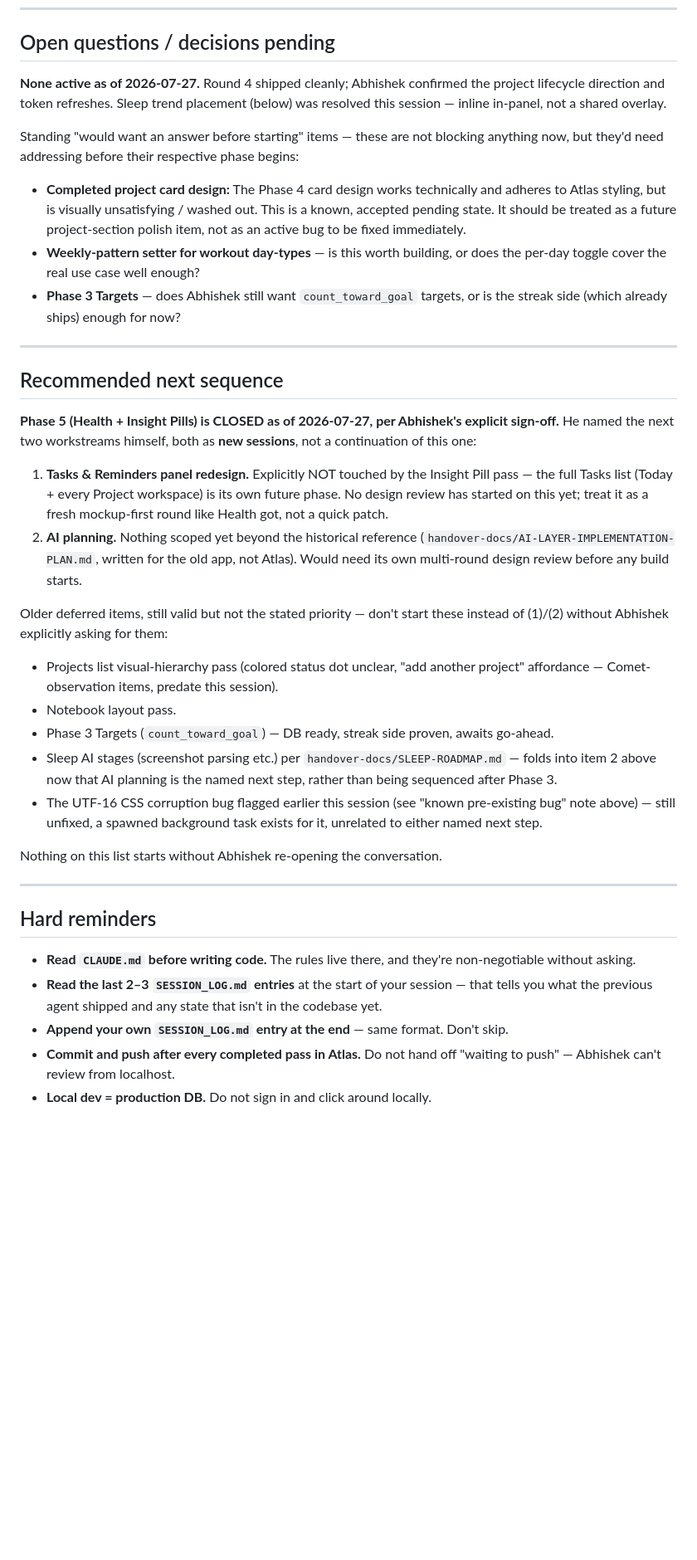
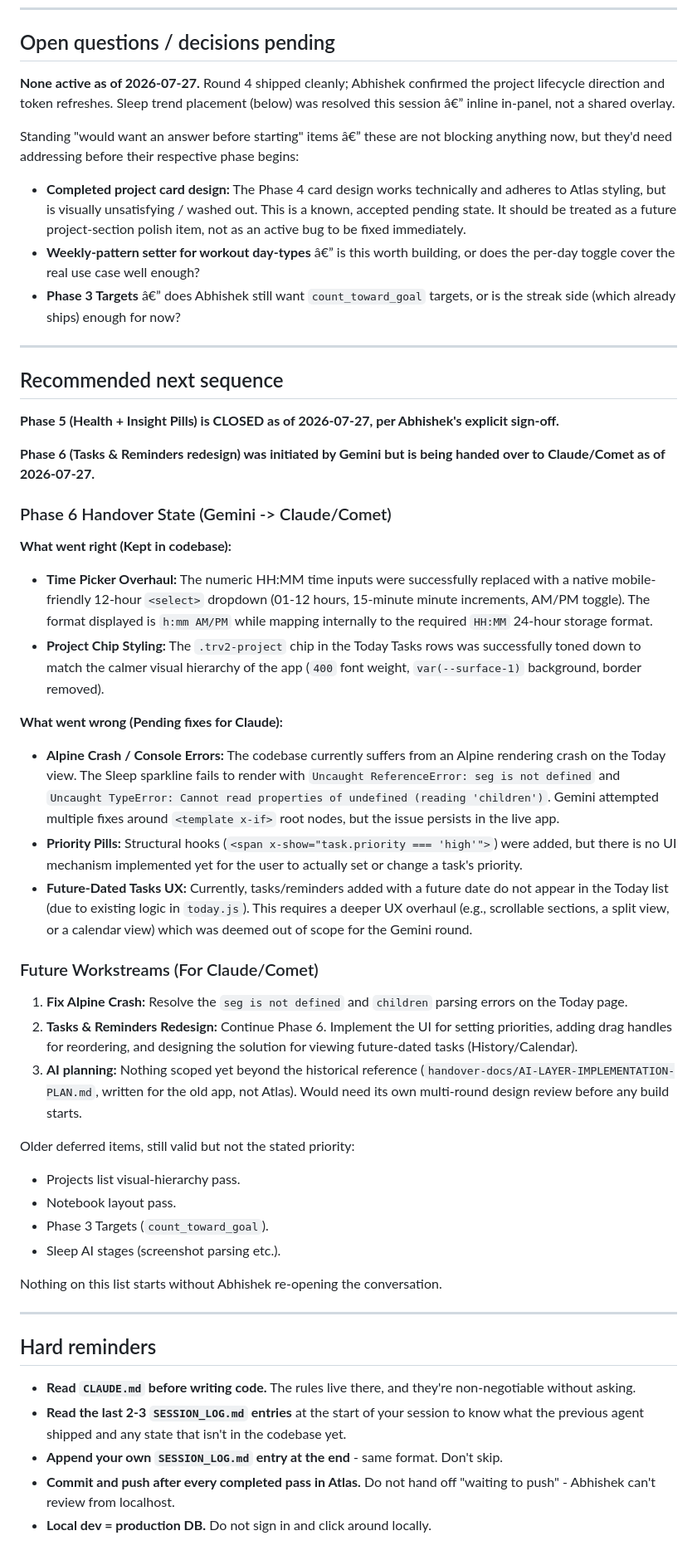
Before and after one commit to Abhishek-POSdesign/POS-Atlas, a Markdown page: PLAN.md, the part around one of its changes. Shown at 83% size. Drawn GitHub-style; blank space fills up the shorter version.

Commit message:
docs: handover Phase 6 to Claude/Comet with detailed state

```diff
--- a/PLAN.md
+++ b/PLAN.md
@@ -183,28 +183,41 @@ The old app has a full AI-layer plan (`handover-docs/AI-LAYER-IMPLEMENTATION-PLA
 
 ## Open questions / decisions pending
 
-**None active as of 2026-07-27.** Round 4 shipped cleanly; Abhishek confirmed the project lifecycle direction and token refreshes. Sleep trend placement (below) was resolved this session — inline in-panel, not a shared overlay.
+**None active as of 2026-07-27.** Round 4 shipped cleanly; Abhishek confirmed the project lifecycle direction and token refreshes. Sleep trend placement (below) was resolved this session â€” inline in-panel, not a shared overlay.
 
-Standing "would want an answer before starting" items — these are not blocking anything now, but they'd need addressing before their respective phase begins:
+Standing "would want an answer before starting" items â€” these are not blocking anything now, but they'd need addressing before their respective phase begins:
 - **Completed project card design:** The Phase 4 card design works technically and adheres to Atlas styling, but is visually unsatisfying / washed out. This is a known, accepted pending state. It should be treated as a future project-section polish item, not as an active bug to be fixed immediately.
-- **Weekly-pattern setter for workout day-types** — is this worth building, or does the per-day toggle cover the real use case well enough?
-- **Phase 3 Targets** — does Abhishek still want `count_toward_goal` targets, or is the streak side (which already ships) enough for now?
+- **Weekly-pattern setter for workout day-types** â€” is this worth building, or does the per-day toggle cover the real use case well enough?
+- **Phase 3 Targets** â€” does Abhishek still want `count_toward_goal` targets, or is the streak side (which already ships) enough for now?
 
 ---
 
 ## Recommended next sequence
 
-**Phase 5 (Health + Insight Pills) is CLOSED as of 2026-07-27, per Abhishek's explicit sign-off.** He named the next two workstreams himself, both as **new sessions**, not a continuation of this one:
+**Phase 5 (Health + Insight Pills) is CLOSED as of 2026-07-27, per Abhishek's explicit sign-off.**
 
-1. **Tasks & Reminders panel redesign.** Explicitly NOT touched by the Insight Pill pass — the full Tasks list (Today + every Project workspace) is its own future phase. No design review has started on this yet; treat it as a fresh mockup-first round like Health got, not a quick patch.
-2. **AI planning.** Nothing scoped yet beyond the historical reference (`handover-docs/AI-LAYER-IMPLEMENTATION-PLAN.md`, written for the old app, not Atlas). Would need its own multi-round design review before any build starts.
+**Phase 6 (Tasks & Reminders redesign) was initiated by Gemini but is being handed over to Claude/Comet as of 2026-07-27.**
 
-Older deferred items, still valid but not the stated priority — don't start these instead of (1)/(2) without Abhishek explicitly asking for them:
-- Projects list visual-hierarchy pass (colored status dot unclear, "add another project" affordance — Comet-observation items, predate this session).
+### Phase 6 Handover State (Gemini -> Claude/Comet)
+**What went right (Kept in codebase):**
+- **Time Picker Overhaul:** The numeric HH:MM time inputs were successfully replaced with a native mobile-friendly 12-hour `<select>` dropdown (01-12 hours, 15-minute minute increments, AM/PM toggle). The format displayed is `h:mm AM/PM` while mapping internally to the required `HH:MM` 24-hour storage format.
+- **Project Chip Styling:** The `.trv2-project` chip in the Today Tasks rows was successfully toned down to match the calmer visual hierarchy of the app (`400` font weight, `var(--surface-1)` background, border removed).
+
+**What went wrong (Pending fixes for Claude):**
+- **Alpine Crash / Console Errors:** The codebase currently suffers from an Alpine rendering crash on the Today view. The Sleep sparkline fails to render with `Uncaught ReferenceError: seg is not defined` and `Uncaught TypeError: Cannot read properties of undefined (reading 'children')`. Gemini attempted multiple fixes around `<template x-if>` root nodes, but the issue persists in the live app.
+- **Priority Pills:** Structural hooks (`<span x-show="task.priority === 'high'">`) were added, but there is no UI mechanism implemented yet for the user to actually set or change a task's priority.
+- **Future-Dated Tasks UX:** Currently, tasks/reminders added with a future date do not appear in the Today list (due to existing logic in `today.js`). This requires a deeper UX overhaul (e.g., scrollable sections, a split view, or a calendar view) which was deemed out of scope for the Gemini round.
+
+### Future Workstreams (For Claude/Comet)
+1. **Fix Alpine Crash:** Resolve the `seg is not defined` and `children` parsing errors on the Today page.
+2. **Tasks & Reminders Redesign:** Continue Phase 6. Implement the UI for setting priorities, adding drag handles for reordering, and designing the solution for viewing future-dated tasks (History/Calendar).
+3. **AI planning:** Nothing scoped yet beyond the historical reference (`handover-docs/AI-LAYER-IMPLEMENTATION-PLAN.md`, written for the old app, not Atlas). Would need its own multi-round design review before any build starts.
+
+Older deferred items, still valid but not the stated priority:
+- Projects list visual-hierarchy pass.
 - Notebook layout pass.
-- Phase 3 Targets (`count_toward_goal`) — DB ready, streak side proven, awaits go-ahead.
-- Sleep AI stages (screenshot parsing etc.) per `handover-docs/SLEEP-ROADMAP.md` — folds into item 2 above now that AI planning is the named next step, rather than being sequenced after Phase 3.
-- The UTF-16 CSS corruption bug flagged earlier this session (see "known pre-existing bug" note above) — still unfixed, a spawned background task exists for it, unrelated to either named next step.
+- Phase 3 Targets (`count_toward_goal`).
+- Sleep AI stages (screenshot parsing etc.).
 
 Nothing on this list starts without Abhishek re-opening the conversation.
 
@@ -213,7 +226,7 @@ Nothing on this list starts without Abhishek re-opening the conversation.
 ## Hard reminders
 
 - **Read `CLAUDE.md` before writing code.** The rules live there, and they're non-negotiable without asking.
-- **Read the last 2–3 `SESSION_LOG.md` entries** at the start of your session — that tells you what the previous agent shipped and any state that isn't in the codebase yet.
-- **Append your own `SESSION_LOG.md` entry at the end** — same format. Don't skip.
-- **Commit and push after every completed pass in Atlas.** Do not hand off "waiting to push" — Abhishek can't review from localhost.
+- **Read the last 2-3 `SESSION_LOG.md` entries** at the start of your session to know what the previous agent shipped and any state that isn't in the codebase yet.
+- **Append your own `SESSION_LOG.md` entry at the end** - same format. Don't skip.
+- **Commit and push after every completed pass in Atlas.** Do not hand off "waiting to push" - Abhishek can't review from localhost.
 - **Local dev = production DB.** Do not sign in and click around locally.
```
Also changed, not shown: other parts of PLAN.md (+62 -62 lines), SESSION_LOG.md (+11 -0 lines).
